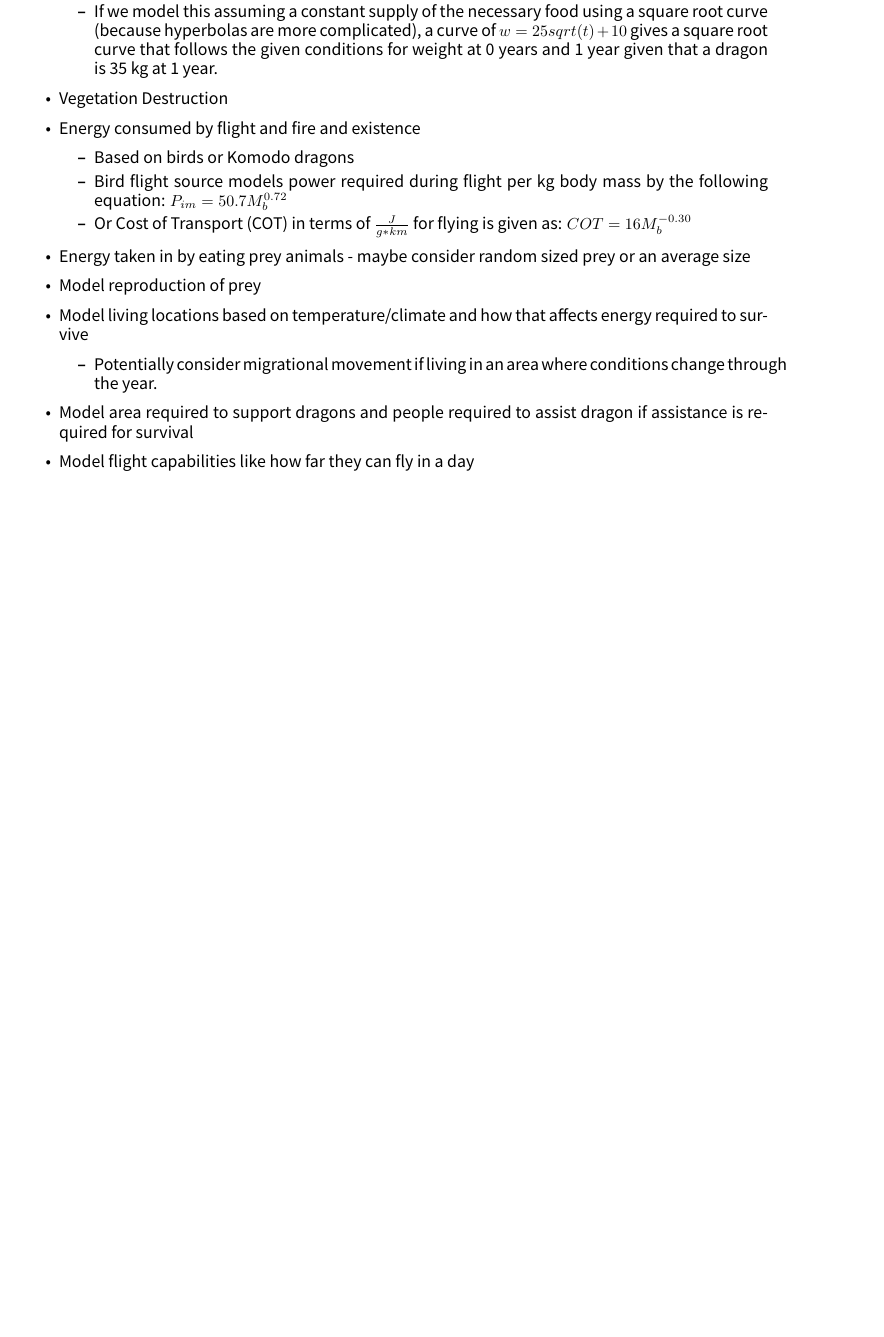
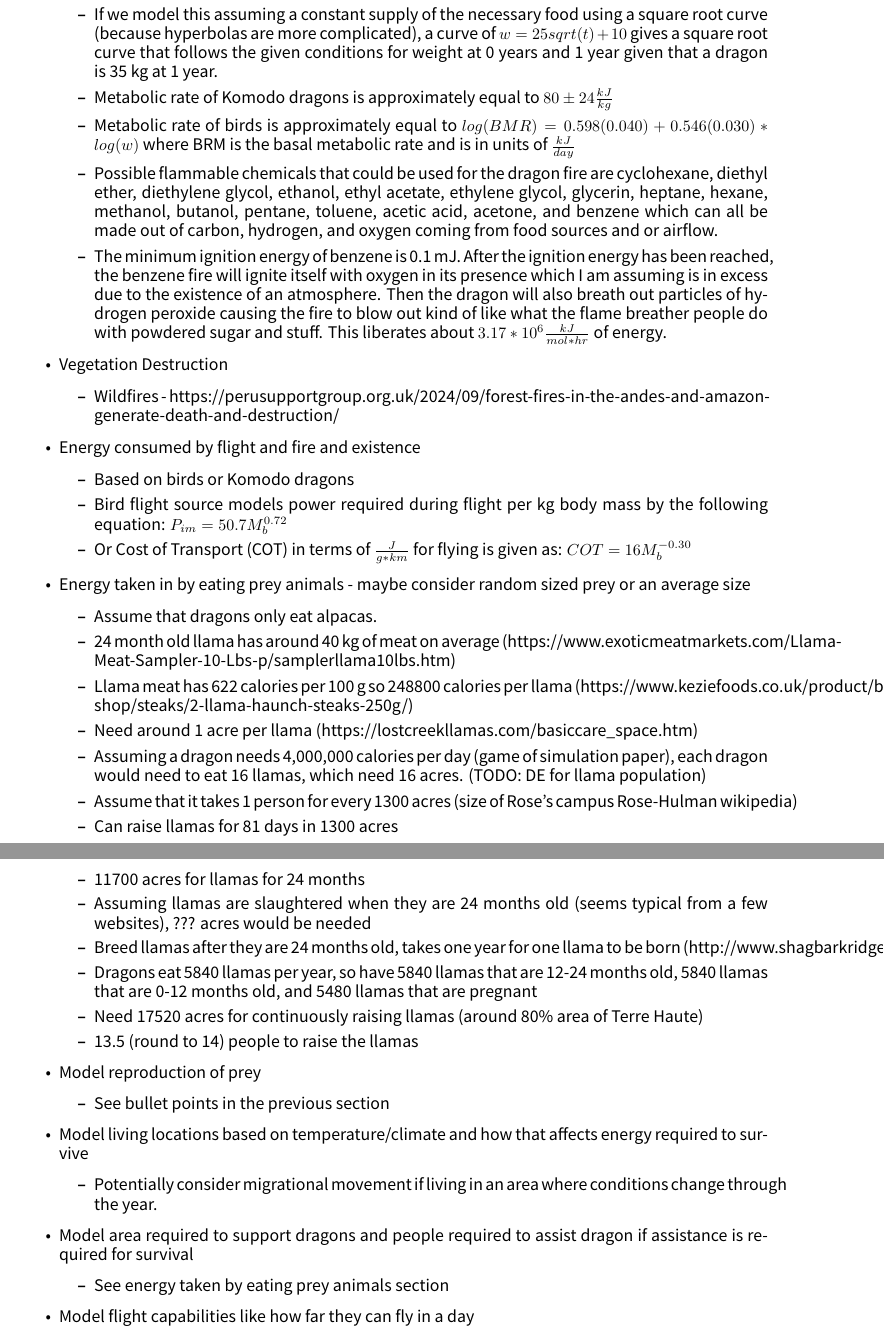
Before and after one commit to natasa-zupanski/GameOfEcology_MA491, a LaTeX document (notes.tex): part of page 1 of 2 before the commit and two parts of pages 1 and 2 of 3 after it, the two joined at a grey line, cut so that both start at the same text, the shorter picture padded with empty space. Compiled offline with XeLaTeX; a missing font is replaced by an installed copy or a similar font.

Commit message:
updated from Overleaf

```diff
--- a/notes.tex
+++ b/notes.tex
@@ -32,8 +32,15 @@ conditions
     \item We could probably just model weight instead of like dragon body size wrt weight, however it would still be interesting to model the size of the dragon, as we have a source that mentions modeling dragon shape/size I think?
     \item The problem statement requires that the dragons be around 10 kg at birth and around 30-40 kg at 1 year old. We could model a growth equation off of this that should probably consider the amount of energy intake required for growth or something like that.
     \item If we model this assuming a constant supply of the necessary food using a square root curve (because hyperbolas are more complicated), a curve of $w=25sqrt(t)+10$ gives a square root curve that follows the given conditions for weight at 0 years and 1 year given that a dragon is 35 kg at 1 year.
+    \item Metabolic rate of Komodo dragons is approximately equal to $80\pm24 \frac{kJ}{kg}$
+    \item Metabolic rate of birds is approximately equal to $log(BMR)=0.598(0.040)+0.546(0.030)*log(w)$ where BRM is the basal metabolic rate and is in units of $\frac{kJ}{day}$
+    \item Possible flammable chemicals that could be used for the dragon fire are cyclohexane, diethyl ether, diethylene glycol, ethanol, ethyl acetate, ethylene glycol, glycerin, heptane, hexane, methanol, butanol, pentane, toluene, acetic acid, acetone, and benzene which can all be made out of carbon, hydrogen, and oxygen coming from food sources and or airflow.
+    \item The minimum ignition energy of benzene is 0.1 mJ. After the ignition energy has been reached, the benzene fire will ignite itself with oxygen in its presence which I am assuming is in excess due to the existence of an atmosphere. Then the dragon will also breath out particles of hydrogen peroxide causing the fire to blow out kind of like what the flame breather people do with powdered sugar and stuff.  This liberates about $3.17*10^{6} \frac{kJ}{mol*hr}$ of energy.
 \end{itemize}
 \item Vegetation Destruction
+\begin{itemize}
+    \item Wildfires - https://perusupportgroup.org.uk/2024/09/forest-fires-in-the-andes-and-amazon-generate-death-and-destruction/
+\end{itemize}
 \item Energy consumed by flight and fire and existence
 \begin{itemize}
     \item Based on birds or Komodo dragons
@@ -41,12 +48,33 @@ conditions
     \item Or Cost of Transport (COT) in terms of $\frac{J}{g*km}$ for flying is given as: $COT=16M_b^{-0.30}$
 \end{itemize}
 \item Energy taken in by eating prey animals - maybe consider random sized prey or an average size
+\begin{itemize}
+    \item Assume that dragons only eat alpacas.
+    \item 24 month old llama has around 40 kg of meat on average (https://www.exoticmeatmarkets.com/Llama-Meat-Sampler-10-Lbs-p/samplerllama10lbs.htm)
+    \item Llama meat has 622 calories per 100 g so 248800 calories per llama (https://www.keziefoods.co.uk/product/butchers-shop/steaks/2-llama-haunch-steaks-250g/)
+    \item Need around 1 acre per llama (https://lostcreekllamas.com/basiccare\_space.htm)
+    \item Assuming a dragon needs 4,000,000 calories per day (game of simulation paper), each dragon would need to eat 16 llamas, which need 16 acres. (TODO: DE for llama population)
+    \item Assume that it takes 1 person for every 1300 acres (size of Rose's campus Rose-Hulman wikipedia)
+    \item Can raise llamas for 81 days in 1300 acres
+    \item 11700 acres for llamas for 24 months
+    \item Assuming llamas are slaughtered when they are 24 months old (seems typical from a few websites), ??? acres would be needed
+    \item Breed llamas after they are 24 months old, takes one year for one llama to be born (http://www.shagbarkridge.com/breed.html)
+    \item Dragons eat 5840 llamas per year, so have 5840 llamas that are 12-24 months old, 5840 llamas that are 0-12 months old, and 5480 llamas that are pregnant
+    \item Need 17520 acres for continuously raising llamas (around 80\% area of Terre Haute)
+    \item 13.5 (round to 14) people to raise the llamas
+\end{itemize}
 \item Model reproduction of prey
+\begin{itemize}
+    \item See bullet points in the previous section
+\end{itemize}
 \item Model living locations based on temperature/climate and how that affects energy required to survive
 \begin{itemize}
     \item Potentially consider migrational movement if living in an area where conditions change through the year.
 \end{itemize}
 \item Model area required to support dragons and people required to assist dragon if assistance is required for survival
+\begin{itemize}
+    \item See energy taken by eating prey animals section
+\end{itemize}
 \item Model flight capabilities like how far they can fly in a day
 \item Model aggressiveness? - Maybe assume that the dragons don't attack humans so that humans don't fight back and potentially kill them.
 \end{itemize}
```
Also changed, not shown: notes.tex (24 more changed lines).
